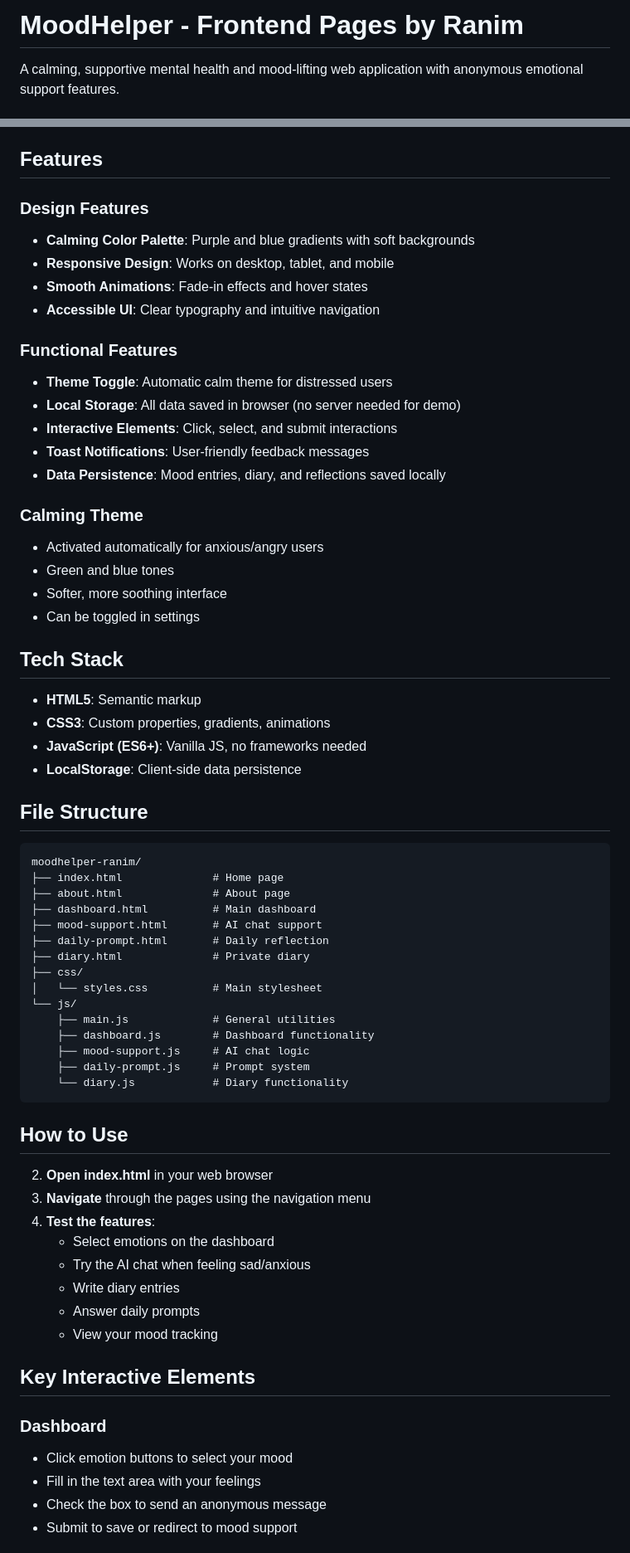
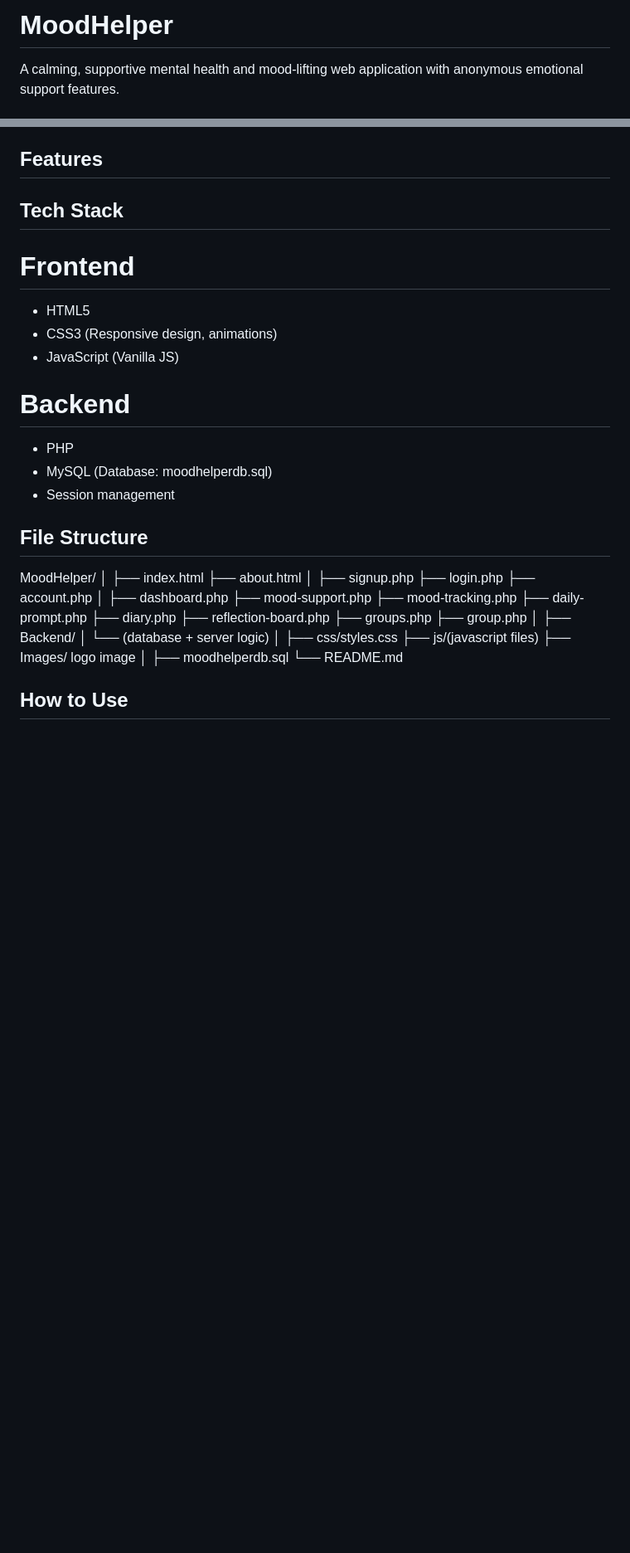
Before and after one commit to RM-Ib/MoodHelper, a Markdown page: README.md, 2 parts joined by grey strips. Shown at 83% size. Drawn GitHub-style; blank space fills up the shorter version.

````diff
--- a/README.md
+++ b/README.md
@@ -1,5 +1,4 @@
-# MoodHelper - Frontend Pages by Ranim
-
+# MoodHelper
 A calming, supportive mental health and mood-lifting web application with anonymous emotional support features.
 
 ## Pages Included
@@ -50,67 +79,45 @@ A calming, supportive mental health and mood-lifting web application with anonym
 ## Features
 
-### Design Features
-- **Calming Color Palette**: Purple and blue gradients with soft backgrounds
-- **Responsive Design**: Works on desktop, tablet, and mobile
-- **Smooth Animations**: Fade-in effects and hover states
-- **Accessible UI**: Clear typography and intuitive navigation
+## Tech Stack
+# Frontend
+- HTML5
+- CSS3 (Responsive design, animations)
+- JavaScript (Vanilla JS)
+# Backend
+- PHP
+- MySQL (Database: moodhelperdb.sql)
+- Session management
 
-### Functional Features
-- **Theme Toggle**: Automatic calm theme for distressed users
-- **Local Storage**: All data saved in browser (no server needed for demo)
-- **Interactive Elements**: Click, select, and submit interactions
-- **Toast Notifications**: User-friendly feedback messages
-- **Data Persistence**: Mood entries, diary, and reflections saved locally
-
-### Calming Theme
-- Activated automatically for anxious/angry users
-- Green and blue tones
-- Softer, more soothing interface
-- Can be toggled in settings
-
-## Tech Stack
-
-- **HTML5**: Semantic markup
-- **CSS3**: Custom properties, gradients, animations
-- **JavaScript (ES6+)**: Vanilla JS, no frameworks needed
-- **LocalStorage**: Client-side data persistence
 
 ## File Structure
 
-```
-moodhelper-ranim/
-├── index.html              # Home page
-├── about.html              # About page
-├── dashboard.html          # Main dashboard
-├── mood-support.html       # AI chat support
-├── daily-prompt.html       # Daily reflection
-├── diary.html              # Private diary
-├── css/
-│   └── styles.css          # Main stylesheet
-└── js/
-    ├── main.js             # General utilities
-    ├── dashboard.js        # Dashboard functionality
-    ├── mood-support.js     # AI chat logic
-    ├── daily-prompt.js     # Prompt system
-    └── diary.js            # Diary functionality
-```
+MoodHelper/
+│
+├── index.html
+├── about.html
+│
+├── signup.php
+├── login.php
+├── account.php
+│
+├── dashboard.php
+├── mood-support.php
+├── mood-tracking.php
+├── daily-prompt.php
+├── diary.php
+├── reflection-board.php
+├── groups.php
+├── group.php
+│
+├── Backend/
+│   └── (database + server logic)
+│
+├── css/styles.css
+├── js/(javascript files)
+├── Images/ logo image
+│
+├── moodhelperdb.sql
+└── README.md
 
 ## How to Use
 
-2. **Open index.html** in your web browser
-3. **Navigate** through the pages using the navigation menu
-4. **Test the features**:
-   - Select emotions on the dashboard
-   - Try the AI chat when feeling sad/anxious
-   - Write diary entries
-   - Answer daily prompts
-   - View your mood tracking
-
-## Key Interactive Elements
-
-### Dashboard
-- Click emotion buttons to select your mood
-- Fill in the text area with your feelings
-- Check the box to send an anonymous message
-- Submit to save or redirect to mood support
-
````
Also changed, not shown: other parts of README.md (+42 -93 lines).
